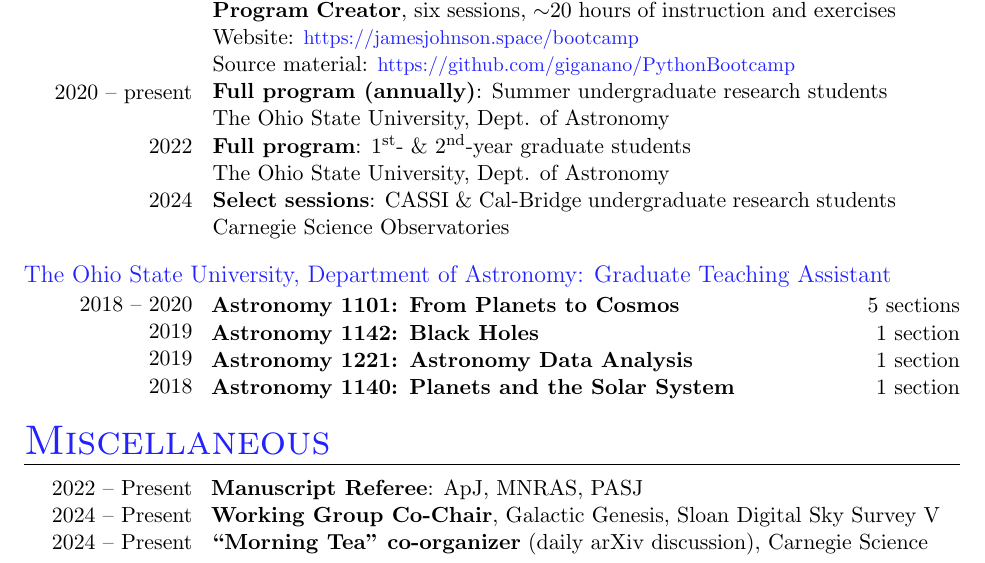
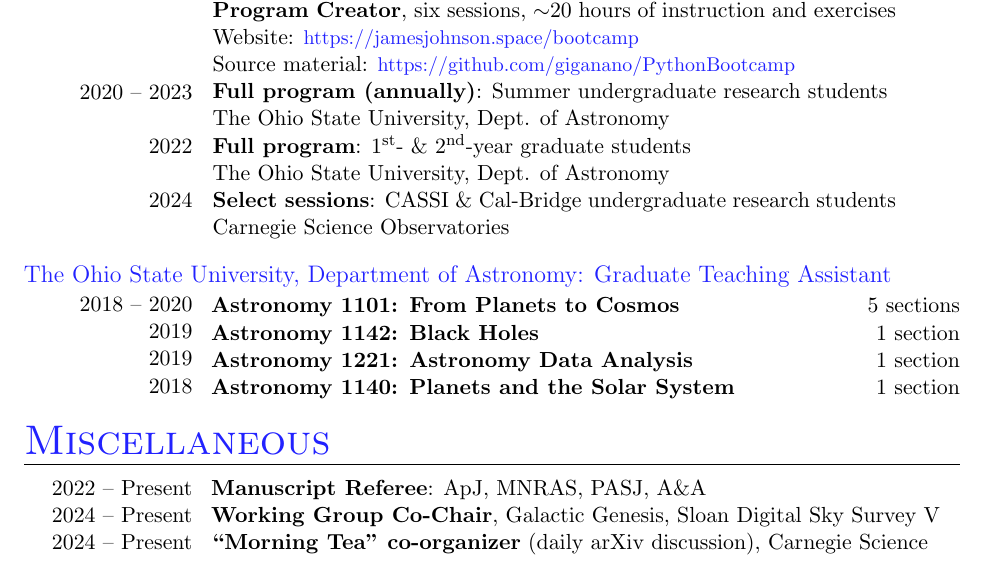
Before and after one commit to giganano/vita, a LaTeX CV (vita.tex, which reads misc.tex, teaching.tex): part of page 3 of 6, cut so that both start at the same text. Compiled offline with pdfLaTeX; a LaTeX package or settings file that is missing is left out.

Commit message:
minor tweaks

```diff
--- a/misc.tex
+++ b/misc.tex
@@ -12,7 +12,7 @@
 \hspace{1mm}
 \parbox{0.8\textwidth}{%
 	\vspace{1mm}
-	\textbf{Manuscript Referee}: ApJ, MNRAS, PASJ \par
+	\textbf{Manuscript Referee}: ApJ, MNRAS, PASJ, A\&A \par
 	\textbf{Working Group Co-Chair}, Galactic Genesis, Sloan Digital Sky Survey V
 	\par
 	\textbf{``Morning Tea'' co-organizer} (daily arXiv discussion), Carnegie
--- a/teaching.tex
+++ b/teaching.tex
@@ -11,7 +11,7 @@
 	\null \par
 	\null \par
 	\null \par
-	2020 -- present \par
+	2020 -- 2023 \par
 	\null \par
 	2022 \par
 	\null \par
```
